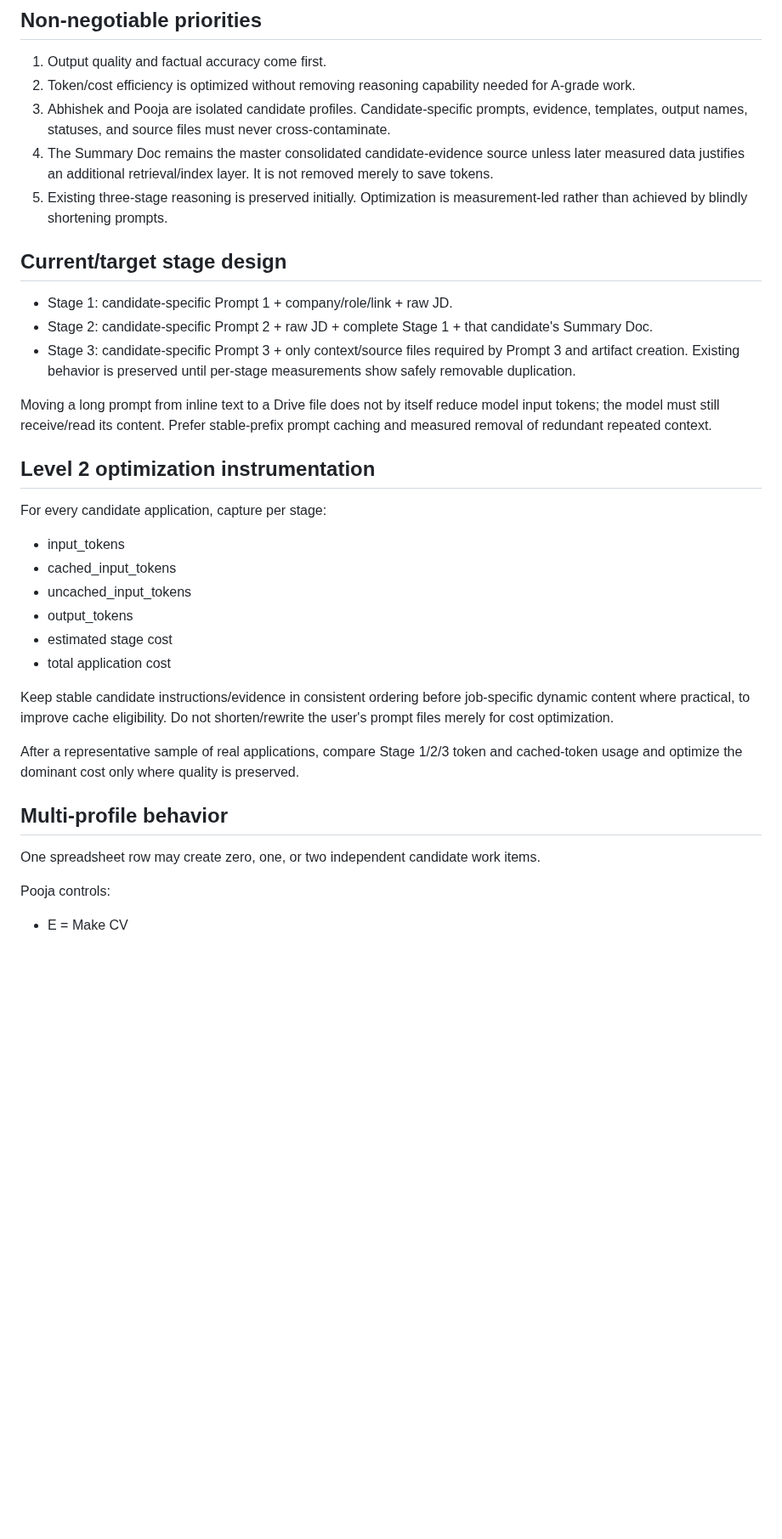
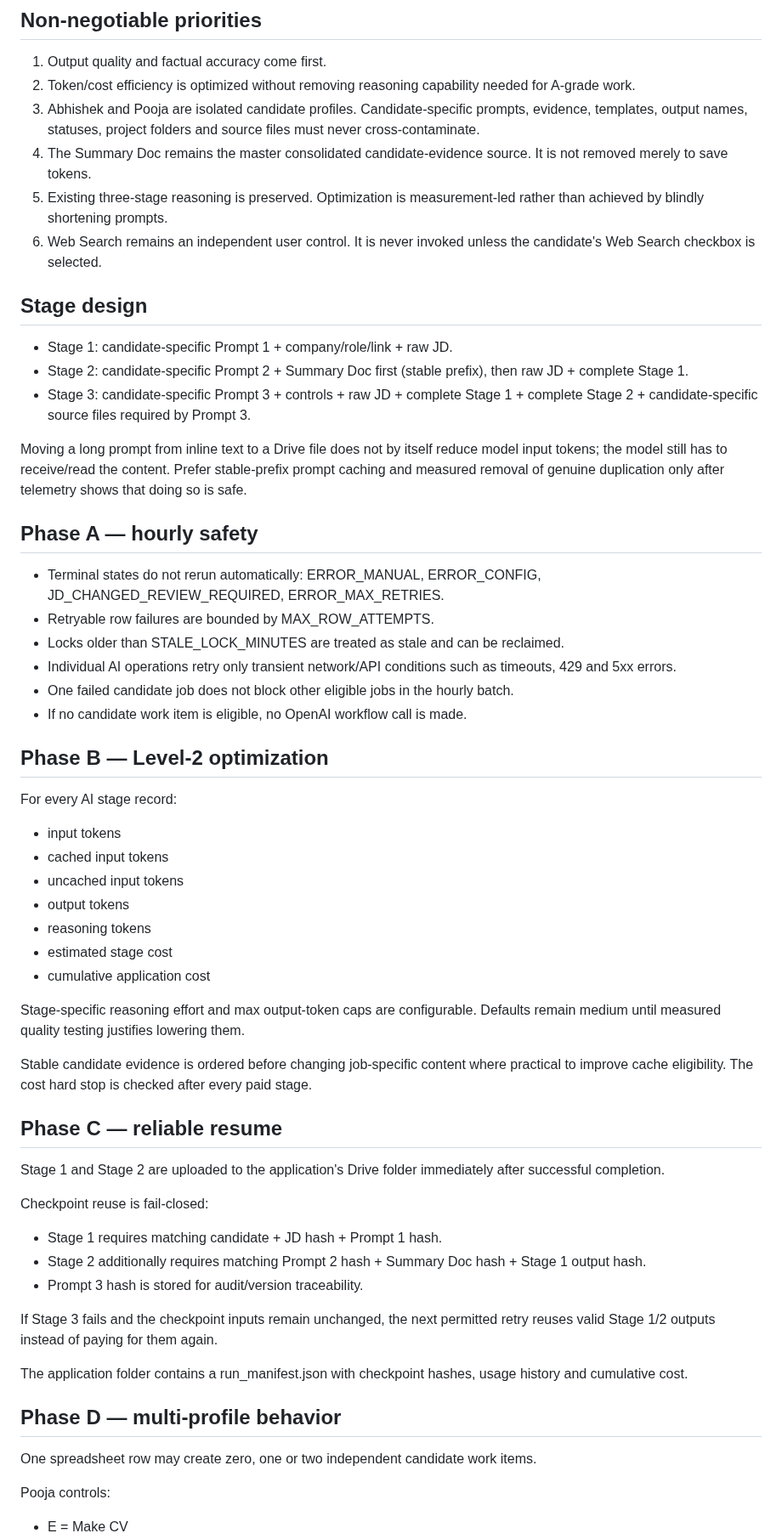
Before and after one commit to abhisheknair607-ux/automate_cv, a Markdown page: docs/ARCHITECTURE_DECISIONS.md, the part around one of its changes. Shown at 85% size. Rendered like a GitHub page; blank space fills up the shorter version.

```diff
--- a/docs/ARCHITECTURE_DECISIONS.md
+++ b/docs/ARCHITECTURE_DECISIONS.md
@@ -3,32 +3,54 @@
 ## Non-negotiable priorities
 1. Output quality and factual accuracy come first.
 2. Token/cost efficiency is optimized without removing reasoning capability needed for A-grade work.
-3. Abhishek and Pooja are isolated candidate profiles. Candidate-specific prompts, evidence, templates, output names, statuses, and source files must never cross-contaminate.
-4. The Summary Doc remains the master consolidated candidate-evidence source unless later measured data justifies an additional retrieval/index layer. It is not removed merely to save tokens.
-5. Existing three-stage reasoning is preserved initially. Optimization is measurement-led rather than achieved by blindly shortening prompts.
+3. Abhishek and Pooja are isolated candidate profiles. Candidate-specific prompts, evidence, templates, output names, statuses, project folders and source files must never cross-contaminate.
+4. The Summary Doc remains the master consolidated candidate-evidence source. It is not removed merely to save tokens.
+5. Existing three-stage reasoning is preserved. Optimization is measurement-led rather than achieved by blindly shortening prompts.
+6. Web Search remains an independent user control. It is never invoked unless the candidate's Web Search checkbox is selected.
 
-## Current/target stage design
+## Stage design
 - Stage 1: candidate-specific Prompt 1 + company/role/link + raw JD.
-- Stage 2: candidate-specific Prompt 2 + raw JD + complete Stage 1 + that candidate's Summary Doc.
-- Stage 3: candidate-specific Prompt 3 + only context/source files required by Prompt 3 and artifact creation. Existing behavior is preserved until per-stage measurements show safely removable duplication.
+- Stage 2: candidate-specific Prompt 2 + Summary Doc first (stable prefix), then raw JD + complete Stage 1.
+- Stage 3: candidate-specific Prompt 3 + controls + raw JD + complete Stage 1 + complete Stage 2 + candidate-specific source files required by Prompt 3.
 
-Moving a long prompt from inline text to a Drive file does not by itself reduce model input tokens; the model must still receive/read its content. Prefer stable-prefix prompt caching and measured removal of redundant repeated context.
+Moving a long prompt from inline text to a Drive file does not by itself reduce model input tokens; the model still has to receive/read the content. Prefer stable-prefix prompt caching and measured removal of genuine duplication only after telemetry shows that doing so is safe.
 
-## Level 2 optimization instrumentation
-For every candidate application, capture per stage:
-- input_tokens
-- cached_input_tokens
-- uncached_input_tokens
-- output_tokens
+## Phase A — hourly safety
+- Terminal states do not rerun automatically: ERROR_MANUAL, ERROR_CONFIG, JD_CHANGED_REVIEW_REQUIRED, ERROR_MAX_RETRIES.
+- Retryable row failures are bounded by MAX_ROW_ATTEMPTS.
+- Locks older than STALE_LOCK_MINUTES are treated as stale and can be reclaimed.
+- Individual AI operations retry only transient network/API conditions such as timeouts, 429 and 5xx errors.
+- One failed candidate job does not block other eligible jobs in the hourly batch.
+- If no candidate work item is eligible, no OpenAI workflow call is made.
+
+## Phase B — Level-2 optimization
+For every AI stage record:
+- input tokens
+- cached input tokens
+- uncached input tokens
+- output tokens
+- reasoning tokens
 - estimated stage cost
-- total application cost
+- cumulative application cost
 
-Keep stable candidate instructions/evidence in consistent ordering before job-specific dynamic content where practical, to improve cache eligibility. Do not shorten/rewrite the user's prompt files merely for cost optimization.
+Stage-specific reasoning effort and max output-token caps are configurable. Defaults remain medium until measured quality testing justifies lowering them.
 
-After a representative sample of real applications, compare Stage 1/2/3 token and cached-token usage and optimize the dominant cost only where quality is preserved.
+Stable candidate evidence is ordered before changing job-specific content where practical to improve cache eligibility. The cost hard stop is checked after every paid stage.
 
-## Multi-profile behavior
-One spreadsheet row may create zero, one, or two independent candidate work items.
+## Phase C — reliable resume
+Stage 1 and Stage 2 are uploaded to the application's Drive folder immediately after successful completion.
+
+Checkpoint reuse is fail-closed:
+- Stage 1 requires matching candidate + JD hash + Prompt 1 hash.
+- Stage 2 additionally requires matching Prompt 2 hash + Summary Doc hash + Stage 1 output hash.
+- Prompt 3 hash is stored for audit/version traceability.
+
+If Stage 3 fails and the checkpoint inputs remain unchanged, the next permitted retry reuses valid Stage 1/2 outputs instead of paying for them again.
+
+The application folder contains a run_manifest.json with checkpoint hashes, usage history and cumulative cost.
+
+## Phase D — multi-profile behavior
+One spreadsheet row may create zero, one or two independent candidate work items.
 
 Pooja controls:
 - E = Make CV
```
Also changed, not shown: other parts of docs/ARCHITECTURE_DECISIONS.md (+40 -23 lines).
